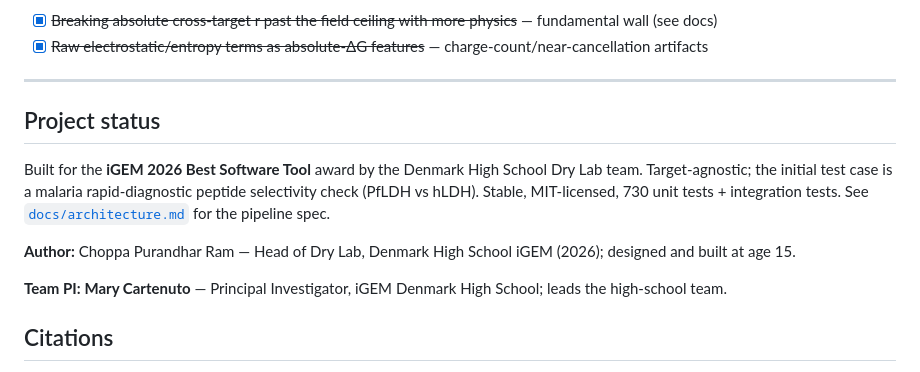
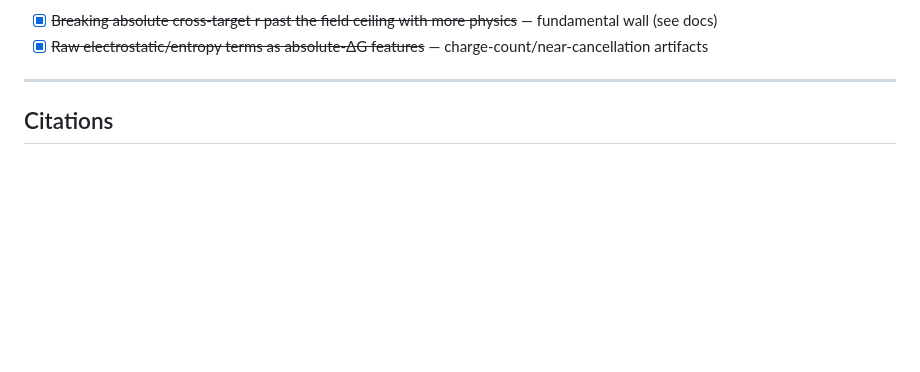
Before and after one commit to Tasty-Ramen2010/hybridock-pep, a Markdown page: README.md, the part around the change. Rendered like a GitHub page; blank space fills up the shorter version.

Commit message:
Remove project status and author information from README
Removed project status section and author details from README.

```diff
--- a/README.md
+++ b/README.md
@@ -655,17 +655,7 @@ Have **2–3 measured Kd on-target**? Anchor first (within-receptor r → **0.61
 
 ---
 
-## Project status
 
-Built for the **iGEM 2026 Best Software Tool** award by the Denmark High School Dry Lab team. Target-agnostic;
-the initial test case is a malaria rapid-diagnostic peptide selectivity check (PfLDH vs hLDH). Stable,
-MIT-licensed, 730 unit tests + integration tests. See [`docs/architecture.md`](docs/architecture.md) for the
-pipeline spec.
-
-**Author:** Choppa Purandhar Ram — Head of Dry Lab, Denmark High School iGEM (2026); designed and built at
-age 15.
-
-**Team PI:** **Mary Cartenuto** — Principal Investigator, iGEM Denmark High School; leads the high-school team.
 
 ## Citations
 
```
